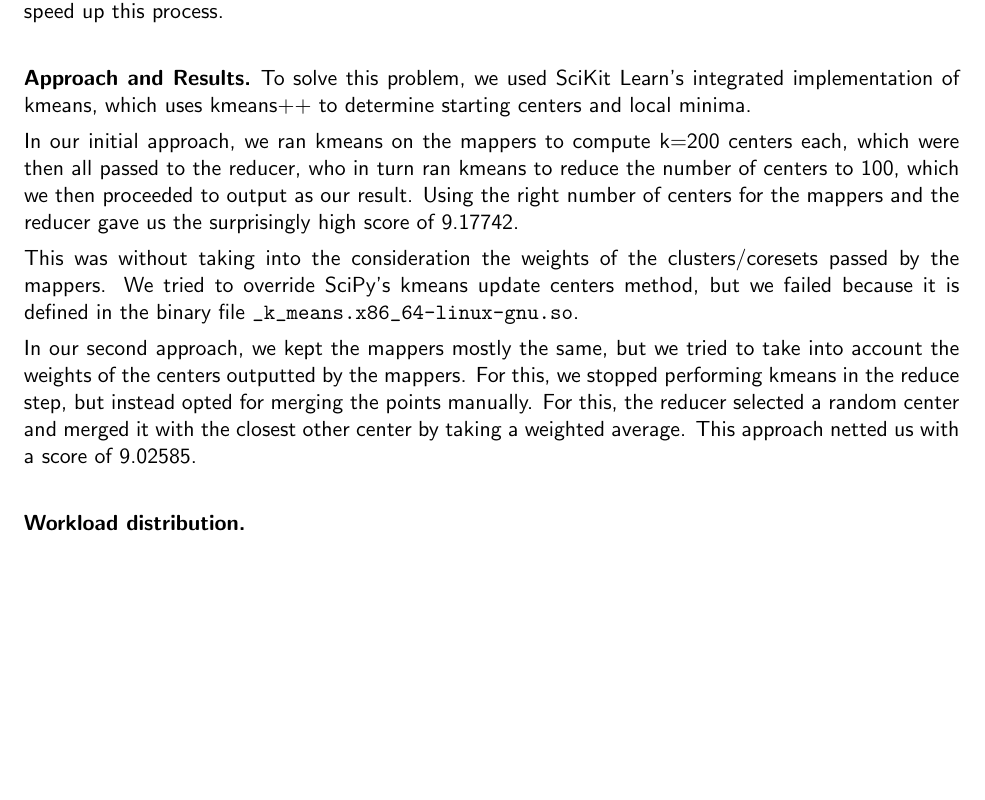
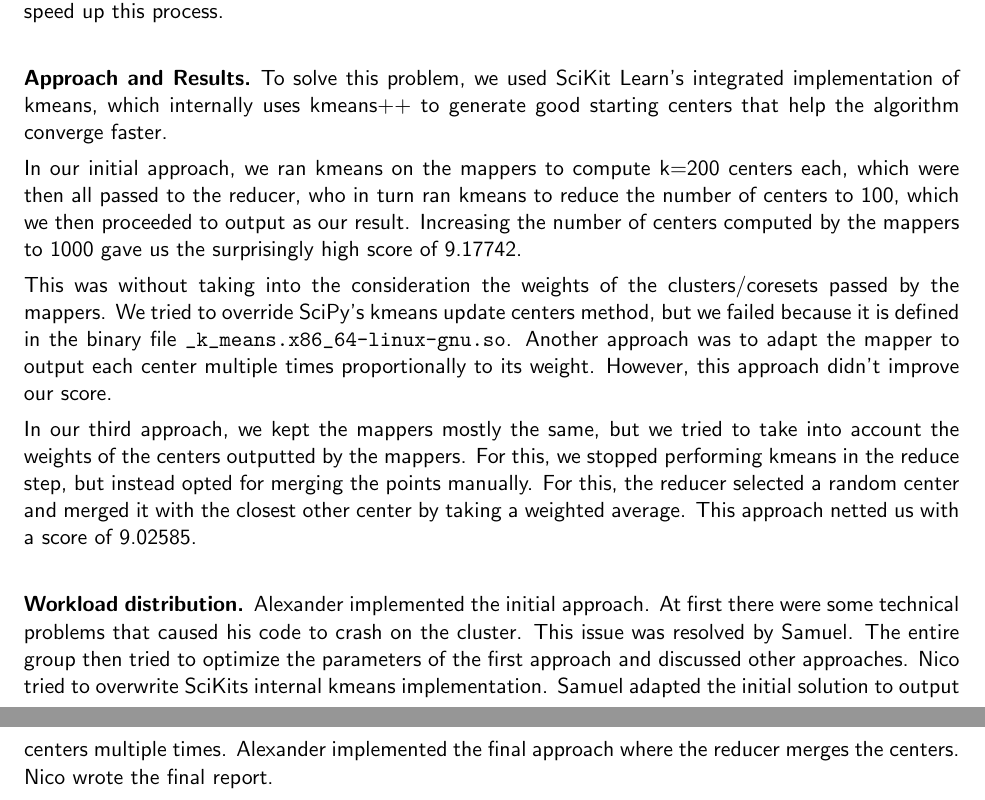
Before and after one commit to suem/data_mining_kmeans, a LaTeX document (report/report.tex): part of the page before the commit and two parts of pages 1 and 2 of 2 after it, the two joined at a grey line, cut so that both start at the same text, the shorter picture padded with empty space. Compiled offline with pdfLaTeX.

Commit message:
some minor changes in the report

```diff
--- a/report/report.tex
+++ b/report/report.tex
@@ -45,13 +45,13 @@ This problem statement is equivalent to the solution of k-means, but we were abl
 
 \paragraph{Approach and Results.\!\!\!}
 
-To solve this problem, we used SciKit Learn's integrated implementation of kmeans, which uses kmeans++ to determine starting centers and local minima.
+To solve this problem, we used SciKit Learn's integrated implementation of kmeans, which internally uses kmeans++ to generate good starting centers that help the algorithm converge faster.
 
-In our initial approach, we ran kmeans on the mappers to compute k=200 centers each, which were then all passed to the reducer, who in turn ran kmeans to reduce the number of centers to 100, which we then proceeded to output as our result. Using the right number of centers for the mappers and the reducer gave us the surprisingly high score of 9.17742.
+In our initial approach, we ran kmeans on the mappers to compute k=200 centers each, which were then all passed to the reducer, who in turn ran kmeans to reduce the number of centers to 100, which we then proceeded to output as our result. Increasing the number of centers computed by the mappers to 1000 gave us the surprisingly high score of 9.17742.
 
-This was without taking into the consideration the weights of the clusters/coresets passed by the mappers. We tried to override SciPy's kmeans update centers method, but we failed because it is defined in the binary file \verb|_k_means.x86_64-linux-gnu.so|.
+This was without taking into the consideration the weights of the clusters/coresets passed by the mappers. We tried to override SciPy's kmeans update centers method, but we failed because it is defined in the binary file \verb|_k_means.x86_64-linux-gnu.so|. Another approach was to adapt the mapper to output each center multiple times proportionally to its weight. However, this approach didn't improve our score.
 
-In our second approach, we kept the mappers mostly the same, but we tried to take into account the weights of the centers outputted by the mappers. For this, we stopped performing kmeans in the reduce step, but instead opted for merging the points manually. For this, the reducer selected a random center and merged it with the closest other center by taking a weighted average.
+In our third approach, we kept the mappers mostly the same, but we tried to take into account the weights of the centers outputted by the mappers. For this, we stopped performing kmeans in the reduce step, but instead opted for merging the points manually. For this, the reducer selected a random center and merged it with the closest other center by taking a weighted average.
 This approach netted us with a score of 9.02585.
 
 
@@ -76,6 +76,10 @@ This approach netted us with a score of 9.02585.
 
 \paragraph{Workload distribution.\!\!\!}
 
+Alexander implemented the initial approach. At first there were some technical problems that caused his code to crash on the cluster. This issue was
+resolved by Samuel. The entire group then tried to optimize the parameters of the first approach and discussed other approaches. Nico tried to overwrite
+SciKits internal kmeans implementation. Samuel adapted the initial solution to output centers multiple times.
+Alexander implemented the final approach where the reducer merges the centers. Nico wrote the final report.
 
 
 
```
Also changed, not shown: report/report.pdf, 1 other file.
